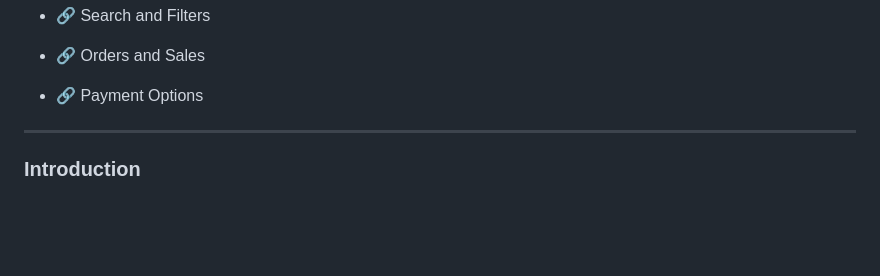
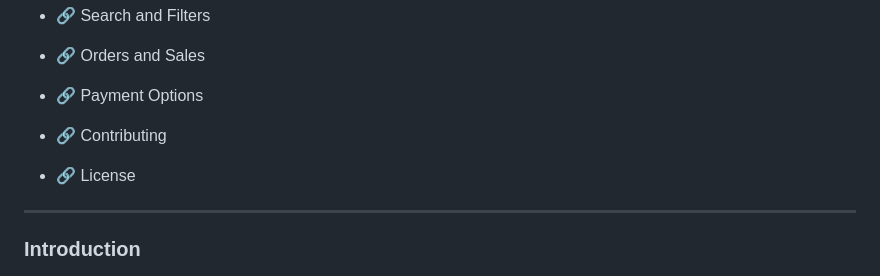
Before and after one commit to mohamedzhioua/ZiwiShop-ecommerce, a Markdown page: README.md, the part around the change. GitHub-like rendering; blank space fills up the shorter version.

```diff
--- a/README.md
+++ b/README.md
@@ -20,6 +20,8 @@
    - 🔗 Search and Filters
    - 🔗 Orders and Sales
    - 🔗 Payment Options
+   - 🔗 Contributing
+   - 🔗 License
 
  ---
  ###  Introduction
```
